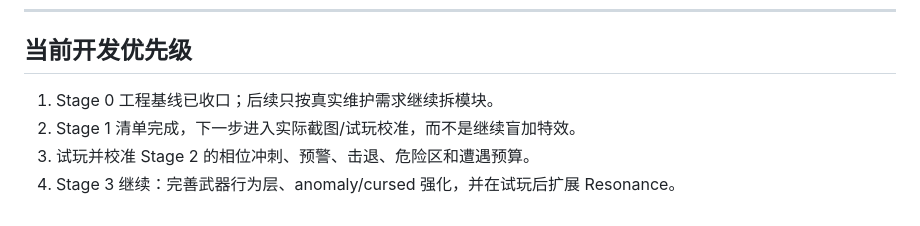
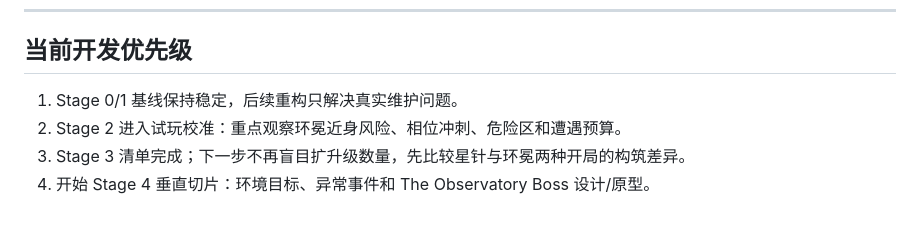
Before and after one commit to liz296738-jpg/first-game, a Markdown page: ROADMAP.md, the part around one of its changes. Drawn GitHub-style.

Commit message:
docs: complete stage-three data-driven build checklist

```diff
--- a/ROADMAP.md
+++ b/ROADMAP.md
@@ -122,7 +122,7 @@
 
 ## 当前开发优先级
 
-1. Stage 0 工程基线已收口；后续只按真实维护需求继续拆模块。
-2. Stage 1 清单完成，下一步进入实际截图/试玩校准，而不是继续盲加特效。
-3. 试玩并校准 Stage 2 的相位冲刺、预警、击退、危险区和遭遇预算。
-4. Stage 3 继续：完善武器行为层、anomaly/cursed 强化，并在试玩后扩展 Resonance。
+1. Stage 0/1 基线保持稳定，后续重构只解决真实维护问题。
+2. Stage 2 进入试玩校准：重点观察环冕近身风险、相位冲刺、危险区和遭遇预算。
+3. Stage 3 清单完成；下一步不再盲目扩升级数量，先比较星针与环冕两种开局的构筑差异。
+4. 开始 Stage 4 垂直切片：环境目标、异常事件和 The Observatory Boss 设计/原型。
```
Also changed, not shown: other parts of ROADMAP.md (+1 -1 lines).
